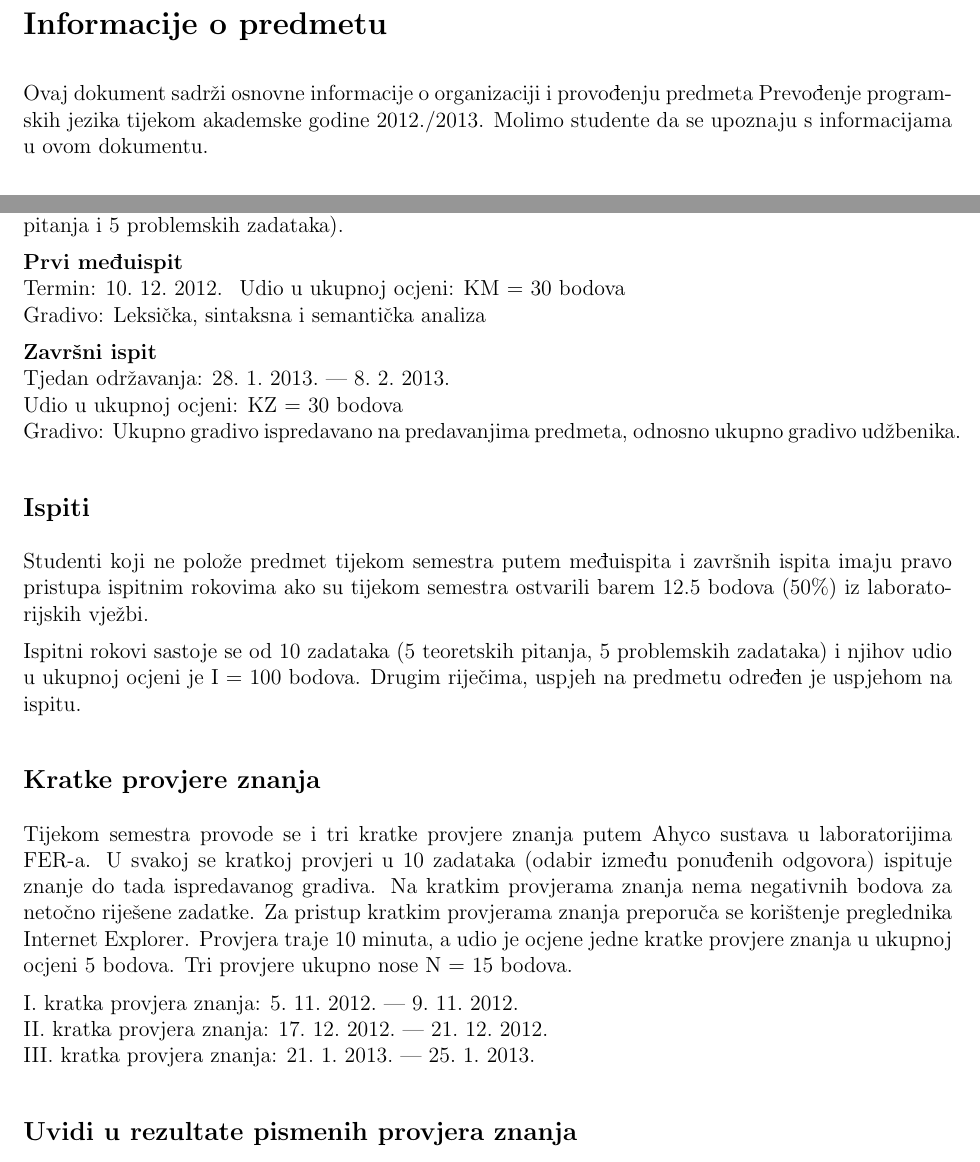
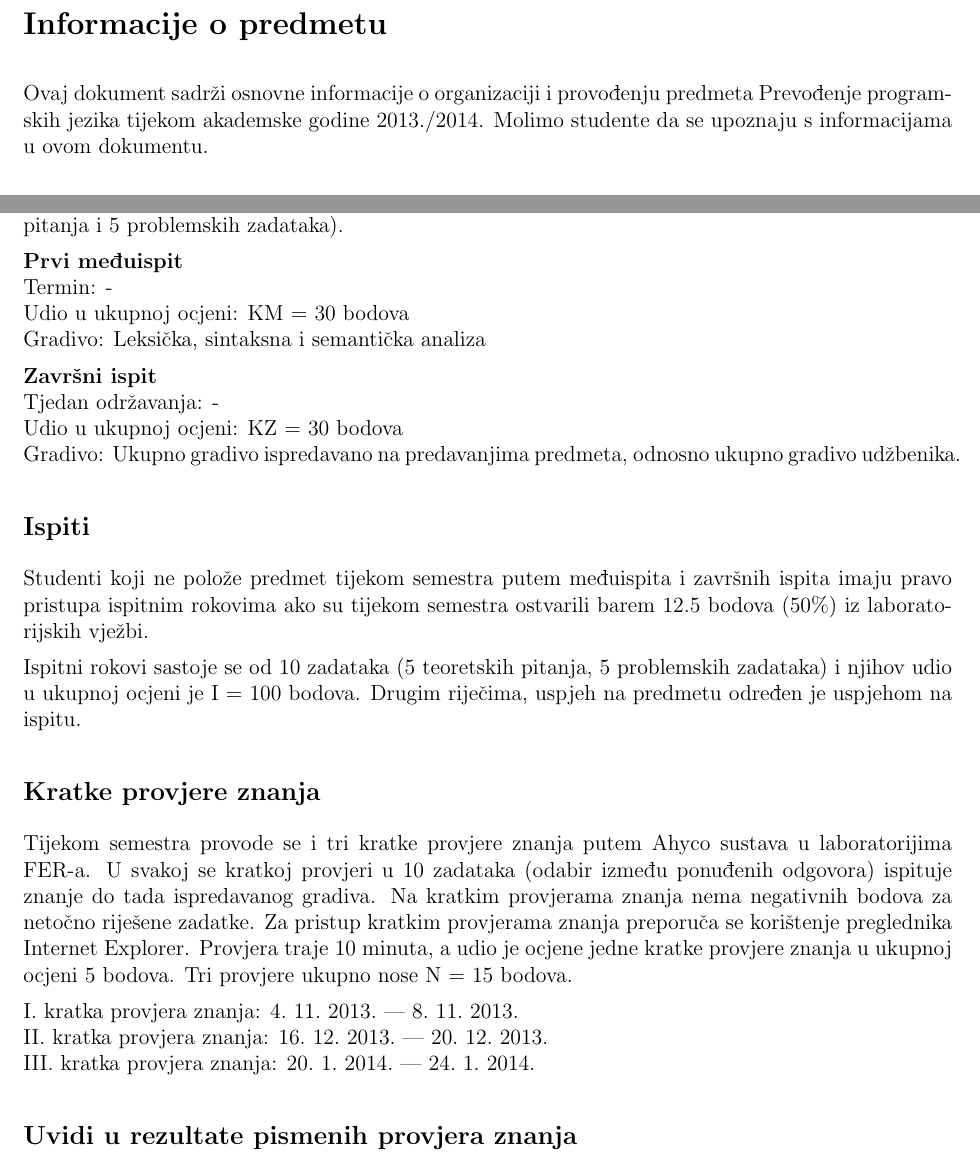
Before and after one commit to fer-ppj/ppj-upute, a LaTeX book (ppj_upute.tex): two parts of pages 2 and 6 of 10, joined at a grey line, cut so that both start at the same text. Compiled offline with pdfLaTeX.

Commit message:
upute 2013./2014.

```diff
--- a/ppj_upute.tex
+++ b/ppj_upute.tex
@@ -37,15 +37,16 @@
 \vfill
 \textbf{Prevođenje programskih jezika}\\
 \vspace{30pt}
-Informacije o predmetu za akademsku godinu 2012./2013. \\
+Informacije o predmetu za akademsku godinu 2013./2014. \\
 \vspace{40pt}
 }
 \author{
 \emph{Predavanja:} \\
 Prof.~dr.~sc.~Siniša Srbljić (nositelj) \\
 Dr.~sc.~Miroslav Popović \\
+Doc. dr.~sc.~Ante Đerek \\
 \vspace{30pt}
-Dr.~sc.~Dejan Škvorc \\
+Doc. dr.~sc.~Dejan Škvorc \\
 \emph{Auditorne i laboratorijske vježbe:} \\
 Zvonimir Pavlić, mag.~ing. \\
 \vspace{30pt}
@@ -69,7 +70,7 @@ Zavod za elektroniku, mikroelektroniku, inteligentne i računalne sustave
 
 \section*{Informacije o predmetu}
 
-Ovaj dokument sadrži osnovne informacije o organizaciji i provođenju predmeta Prevođenje programskih jezika tijekom akademske godine 2012./2013.
+Ovaj dokument sadrži osnovne informacije o organizaciji i provođenju predmeta Prevođenje programskih jezika tijekom akademske godine 2013./2014.
 Molimo studente da se upoznaju s informacijama u ovom dokumentu.
 
 \let\cleardoublepage\relax
@@ -277,12 +278,12 @@ Trajanje međuispita i završnog ispita je 120 minuta.
 Međuispit i završni ispit sastoje se od 10 zadataka (5 teoretskih pitanja i 5 problemskih zadataka).
 
 \textbf{Prvi međuispit} \\
-Termin: 10.~12.~2012.~
+Termin: -~\\
 Udio u ukupnoj ocjeni:  KM = 30 bodova \\
 Gradivo: Leksička, sintaksna i semantička analiza
 
 \textbf{Završni ispit} \\
-Tjedan održavanja: 28.~1.~2013.~–- 8.~2.~2013. \\
+Tjedan održavanja: - \\
 Udio u ukupnoj ocjeni: KZ = 30 bodova \\
 Gradivo: Ukupno gradivo ispredavano na predavanjima predmeta, odnosno ukupno gradivo udžbenika.
 
@@ -309,9 +310,9 @@ Provjera traje 10 minuta, a udio je ocjene jedne kratke provjere znanja u ukupno
 Tri provjere ukupno nose N = 15 bodova.
 
 
-I.~kratka provjera znanja: 5.~11.~2012.~–- 9.~11.~2012. \\
-II.~kratka provjera znanja: 17.~12.~2012.~–- 21.~12.~2012. \\
-III.~kratka provjera znanja: 21.~1.~2013.~–- 25.~1.~2013.
+I.~kratka provjera znanja: 4.~11.~2013.~–- 8.~11.~2013. \\
+II.~kratka provjera znanja: 16.~12.~2013.~–- 20.~12.~2013. \\
+III.~kratka provjera znanja: 20.~1.~2014.~–- 24.~1.~2014.
 
 
 \cleardoublepage
```
Also changed, not shown: ppj_upute.pdf, ppj_upute.tex (16 more changed lines).
